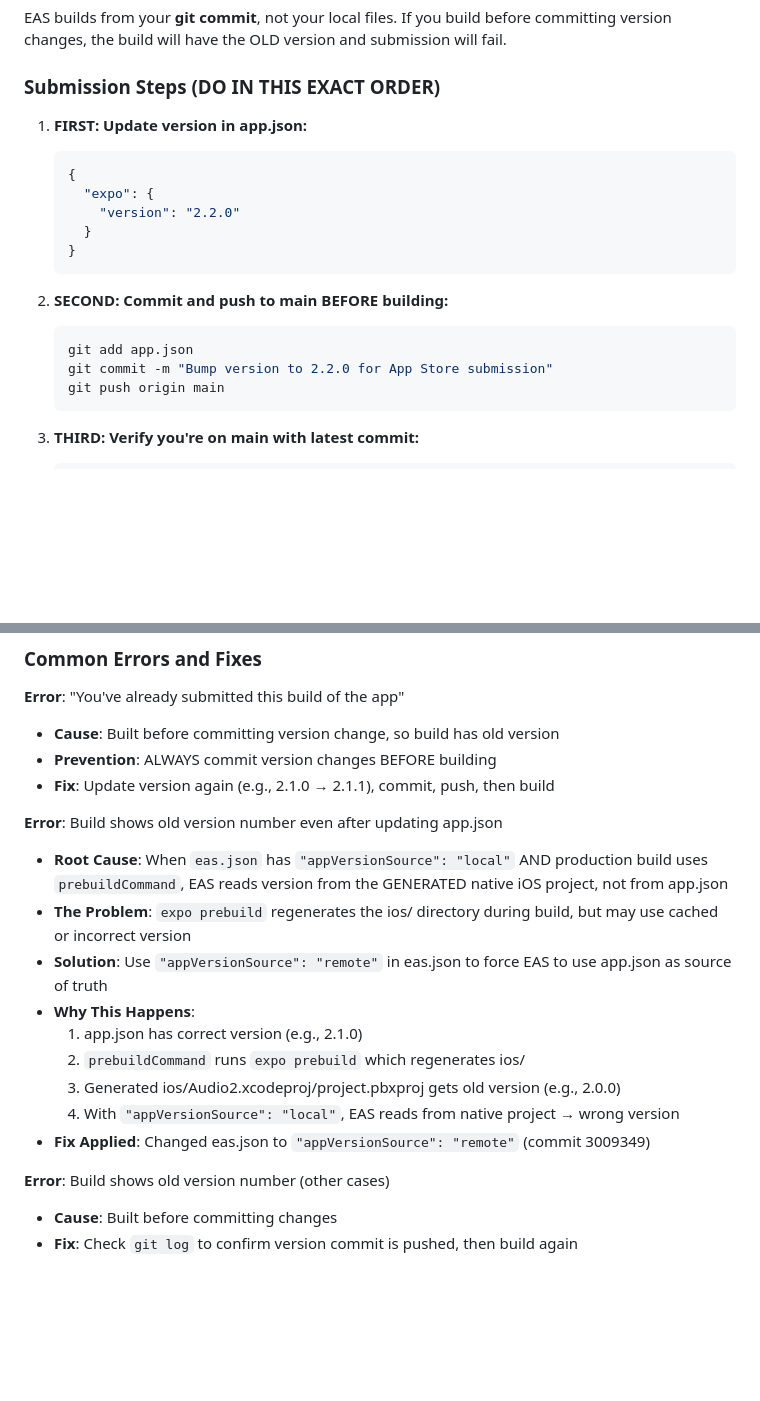
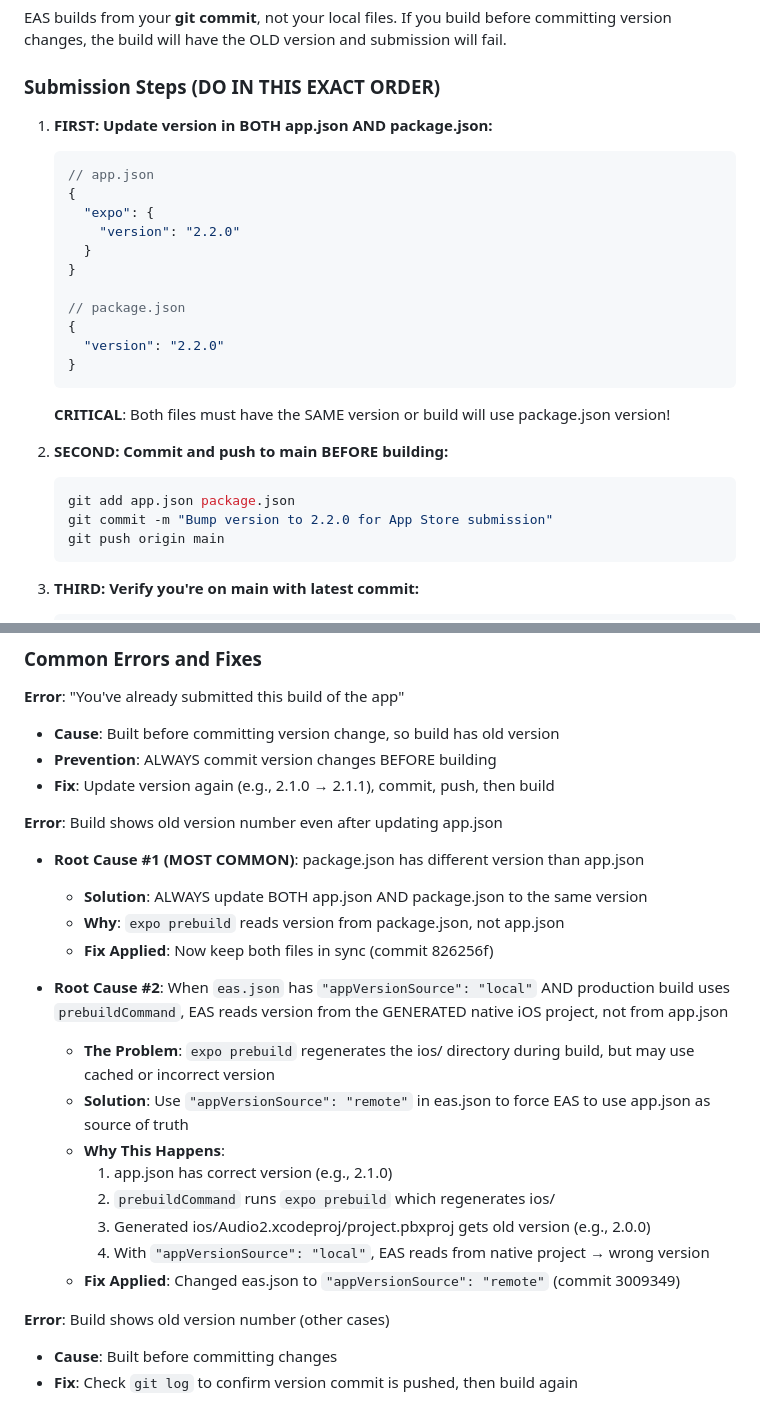
Before and after one commit to droth0951/audio2, a Markdown page: CLAUDE.md, 2 parts joined by grey strips. Drawn GitHub-style; blank space fills up the shorter version.

Commit message:
Update docs: package.json version must match app.json

````diff
--- a/CLAUDE.md
+++ b/CLAUDE.md
@@ -177,18 +177,25 @@ EAS builds from your **git commit**, not your local files. If you build before c
 
 ### Submission Steps (DO IN THIS EXACT ORDER)
 
-1. **FIRST: Update version in app.json:**
+1. **FIRST: Update version in BOTH app.json AND package.json:**
    ```json
+   // app.json
    {
      "expo": {
        "version": "2.2.0"
      }
    }
+
+   // package.json
+   {
+     "version": "2.2.0"
+   }
    ```
+   **CRITICAL**: Both files must have the SAME version or build will use package.json version!
 
 2. **SECOND: Commit and push to main BEFORE building:**
    ```bash
-   git add app.json
+   git add app.json package.json
    git commit -m "Bump version to 2.2.0 for App Store submission"
    git push origin main
    ```
@@ -226,15 +233,20 @@ EAS builds from your **git commit**, not your local files. If you build before c
 - **Fix**: Update version again (e.g., 2.1.0 → 2.1.1), commit, push, then build
 
 **Error**: Build shows old version number even after updating app.json
-- **Root Cause**: When `eas.json` has `"appVersionSource": "local"` AND production build uses `prebuildCommand`, EAS reads version from the GENERATED native iOS project, not from app.json
-- **The Problem**: `expo prebuild` regenerates the ios/ directory during build, but may use cached or incorrect version
-- **Solution**: Use `"appVersionSource": "remote"` in eas.json to force EAS to use app.json as source of truth
-- **Why This Happens**:
-  1. app.json has correct version (e.g., 2.1.0)
-  2. `prebuildCommand` runs `expo prebuild` which regenerates ios/
-  3. Generated ios/Audio2.xcodeproj/project.pbxproj gets old version (e.g., 2.0.0)
-  4. With `"appVersionSource": "local"`, EAS reads from native project → wrong version
-- **Fix Applied**: Changed eas.json to `"appVersionSource": "remote"` (commit 3009349)
+- **Root Cause #1 (MOST COMMON)**: package.json has different version than app.json
+  - **Solution**: ALWAYS update BOTH app.json AND package.json to the same version
+  - **Why**: `expo prebuild` reads version from package.json, not app.json
+  - **Fix Applied**: Now keep both files in sync (commit 826256f)
+
+- **Root Cause #2**: When `eas.json` has `"appVersionSource": "local"` AND production build uses `prebuildCommand`, EAS reads version from the GENERATED native iOS project, not from app.json
+  - **The Problem**: `expo prebuild` regenerates the ios/ directory during build, but may use cached or incorrect version
+  - **Solution**: Use `"appVersionSource": "remote"` in eas.json to force EAS to use app.json as source of truth
+  - **Why This Happens**:
+    1. app.json has correct version (e.g., 2.1.0)
+    2. `prebuildCommand` runs `expo prebuild` which regenerates ios/
+    3. Generated ios/Audio2.xcodeproj/project.pbxproj gets old version (e.g., 2.0.0)
+    4. With `"appVersionSource": "local"`, EAS reads from native project → wrong version
+  - **Fix Applied**: Changed eas.json to `"appVersionSource": "remote"` (commit 3009349)
 
 **Error**: Build shows old version number (other cases)
 - **Cause**: Built before committing changes
````
